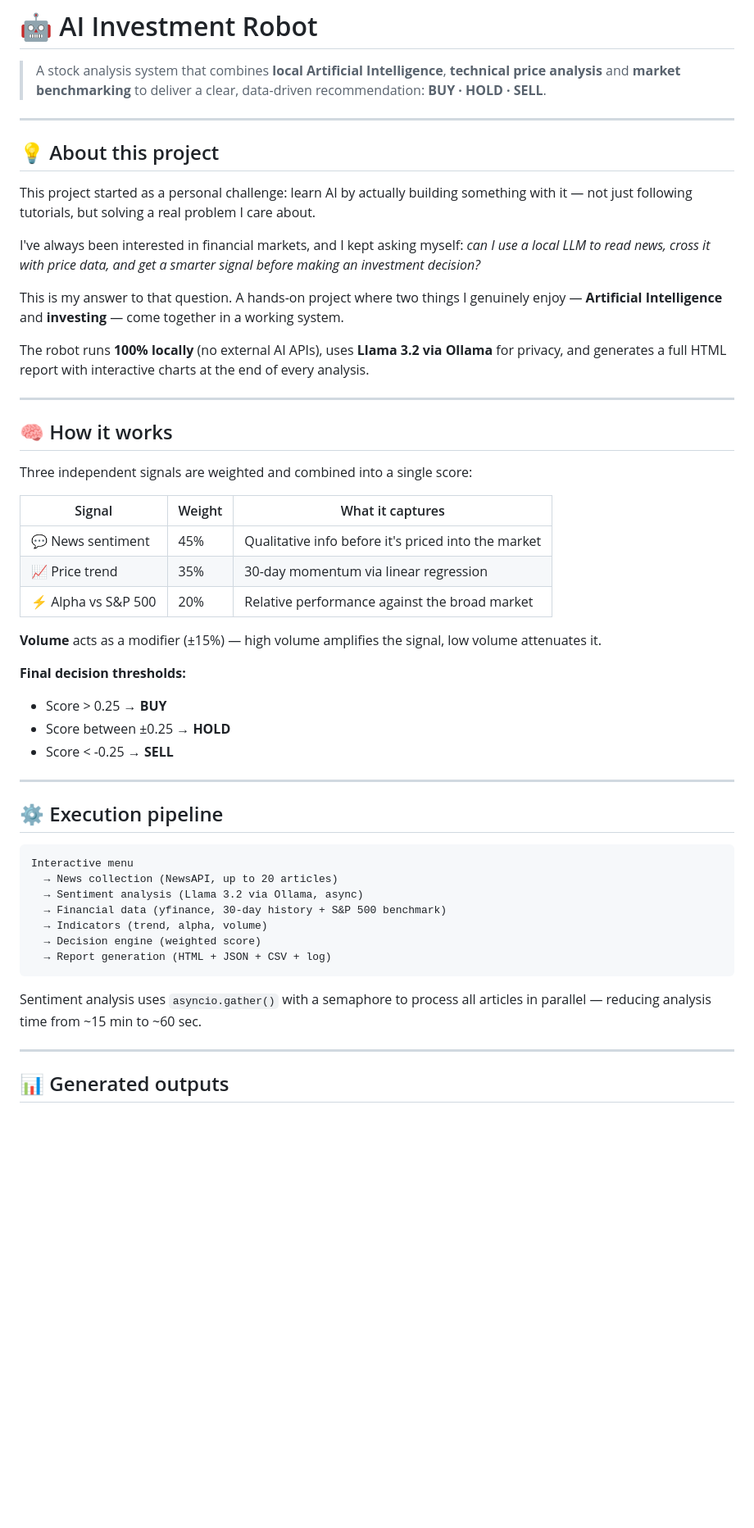
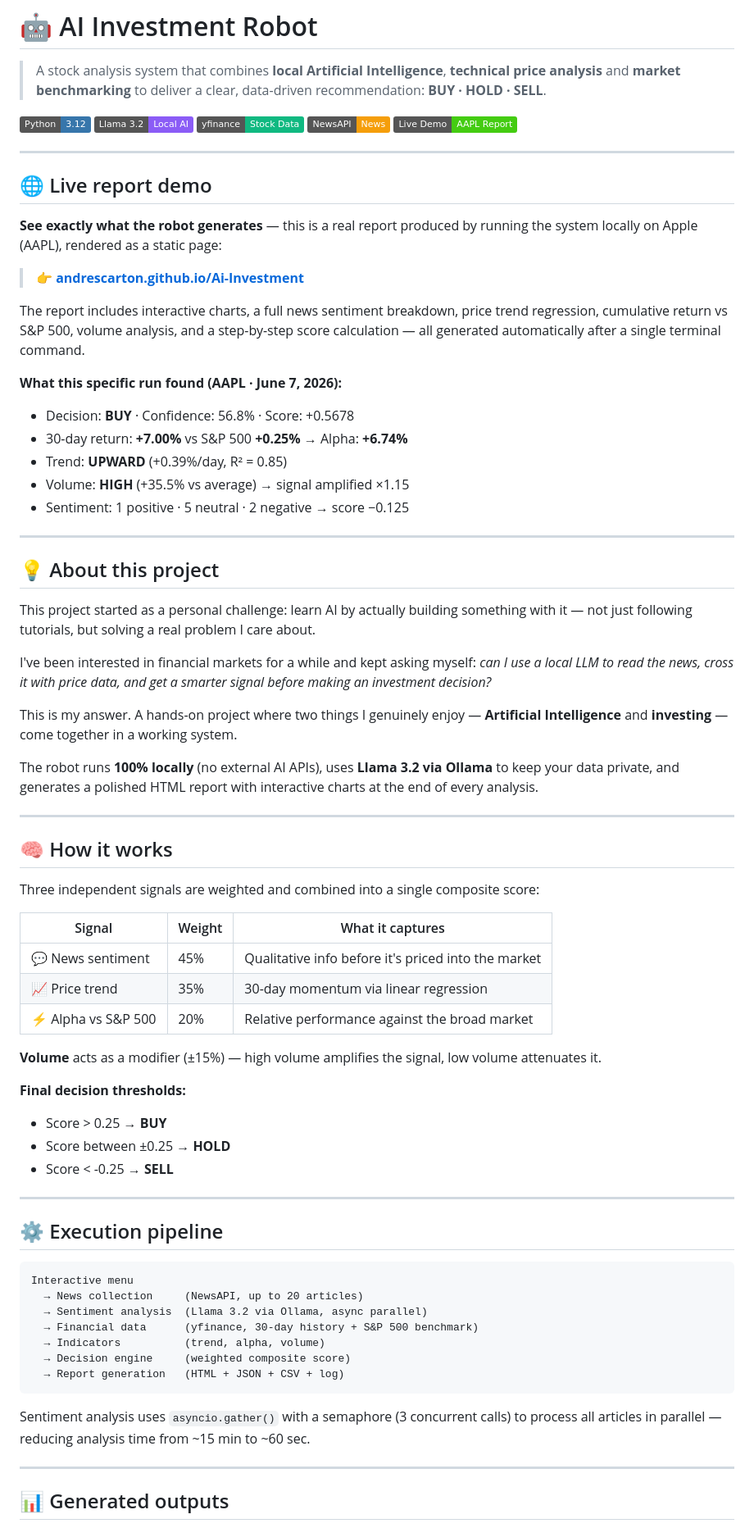
Before and after one commit to andrescarton/Ai-Investment, a Markdown page: README.md, the part around one of its changes. Shown at 82% size. GitHub-like rendering; badges without logos; blank space fills up the shorter version.

````diff
--- a/README.md
+++ b/README.md
@@ -3,6 +3,33 @@
 > A stock analysis system that combines **local Artificial Intelligence**,
 > **technical price analysis** and **market benchmarking** to deliver
 > a clear, data-driven recommendation: **BUY · HOLD · SELL**.
+
+[![Python 3.12](https://img.shields.io/badge/Python-3.12-3776AB?style=flat&logo=python&logoColor=white)](https://www.python.org/)
+[![Llama 3.2](https://img.shields.io/badge/Llama_3.2-Local_AI-8B5CF6?style=flat)](https://ollama.com/)
+[![yfinance](https://img.shields.io/badge/yfinance-Stock_Data-10B981?style=flat)](https://pypi.org/project/yfinance/)
+[![NewsAPI](https://img.shields.io/badge/NewsAPI-News-F59E0B?style=flat)](https://newsapi.org/)
+[![Live Demo](https://img.shields.io/badge/Live_Demo-AAPL_Report-success?style=flat)](https://andrescarton.github.io/Ai-Investment/)
+
+---
+
+## 🌐 Live report demo
+
+**See exactly what the robot generates** — this is a real report produced by running
+the system locally on Apple (AAPL), rendered as a static page:
+
+> 👉 **[andrescarton.github.io/Ai-Investment](https://andrescarton.github.io/Ai-Investment/)**
+
+The report includes interactive charts, a full news sentiment breakdown,
+price trend regression, cumulative return vs S&P 500, volume analysis,
+and a step-by-step score calculation — all generated automatically after
+a single terminal command.
+
+**What this specific run found (AAPL · June 7, 2026):**
+- Decision: **BUY** · Confidence: 56.8% · Score: +0.5678
+- 30-day return: **+7.00%** vs S&P 500 **+0.25%** → Alpha: **+6.74%**
+- Trend: **UPWARD** (+0.39%/day, R² = 0.85)
+- Volume: **HIGH** (+35.5% vs average) → signal amplified ×1.15
+- Sentiment: 1 positive · 5 neutral · 2 negative → score −0.125
 
 ---
 
@@ -12,29 +39,28 @@ This project started as a personal challenge: learn AI by actually building
 something with it — not just following tutorials, but solving a real problem
 I care about.
 
-I've always been interested in financial markets, and I kept asking myself:
-*can I use a local LLM to read news, cross it with price data, and get a
+I've been interested in financial markets for a while and kept asking myself:
+*can I use a local LLM to read the news, cross it with price data, and get a
 smarter signal before making an investment decision?*
 
-This is my answer to that question. A hands-on project where two things
-I genuinely enjoy — **Artificial Intelligence** and **investing** — come
-together in a working system.
+This is my answer. A hands-on project where two things I genuinely enjoy —
+**Artificial Intelligence** and **investing** — come together in a working system.
 
-The robot runs **100% locally** (no external AI APIs), uses **Llama 3.2
-via Ollama** for privacy, and generates a full HTML report with interactive
+The robot runs **100% locally** (no external AI APIs), uses **Llama 3.2 via Ollama**
+to keep your data private, and generates a polished HTML report with interactive
 charts at the end of every analysis.
 
 ---
 
 ## 🧠 How it works
 
-Three independent signals are weighted and combined into a single score:
+Three independent signals are weighted and combined into a single composite score:
 
-| Signal                  | Weight | What it captures                                      |
-|-------------------------|--------|-------------------------------------------------------|
-| 💬 News sentiment       | 45%    | Qualitative info before it's priced into the market   |
-| 📈 Price trend          | 35%    | 30-day momentum via linear regression                 |
-| ⚡ Alpha vs S&P 500 | 20%    | Relative performance against the broad market         |
+| Signal                  | Weight | What it captures                                       |
+|-------------------------|--------|--------------------------------------------------------|
+| 💬 News sentiment       | 45%    | Qualitative info before it's priced into the market    |
+| 📈 Price trend          | 35%    | 30-day momentum via linear regression                  |
+| ⚡ Alpha vs S&P 500     | 20%    | Relative performance against the broad market          |
 
 **Volume** acts as a modifier (±15%) — high volume amplifies the signal,
 low volume attenuates it.
@@ -50,16 +76,16 @@ low volume attenuates it.
 
 ```
 Interactive menu
-  → News collection (NewsAPI, up to 20 articles)
-  → Sentiment analysis (Llama 3.2 via Ollama, async)
-  → Financial data (yfinance, 30-day history + S&P 500 benchmark)
-  → Indicators (trend, alpha, volume)
-  → Decision engine (weighted score)
-  → Report generation (HTML + JSON + CSV + log)
+  → News collection     (NewsAPI, up to 20 articles)
+  → Sentiment analysis  (Llama 3.2 via Ollama, async parallel)
+  → Financial data      (yfinance, 30-day history + S&P 500 benchmark)
+  → Indicators          (trend, alpha, volume)
+  → Decision engine     (weighted composite score)
+  → Report generation   (HTML + JSON + CSV + log)
 ```
 
-Sentiment analysis uses `asyncio.gather()` with a semaphore to process
-all articles in parallel — reducing analysis time from ~15 min to ~60 sec.
+Sentiment analysis uses `asyncio.gather()` with a semaphore (3 concurrent calls)
+to process all articles in parallel — reducing analysis time from ~15 min to ~60 sec.
 
 ---
 
````
Also changed, not shown: other parts of README.md (+10 -10 lines).
